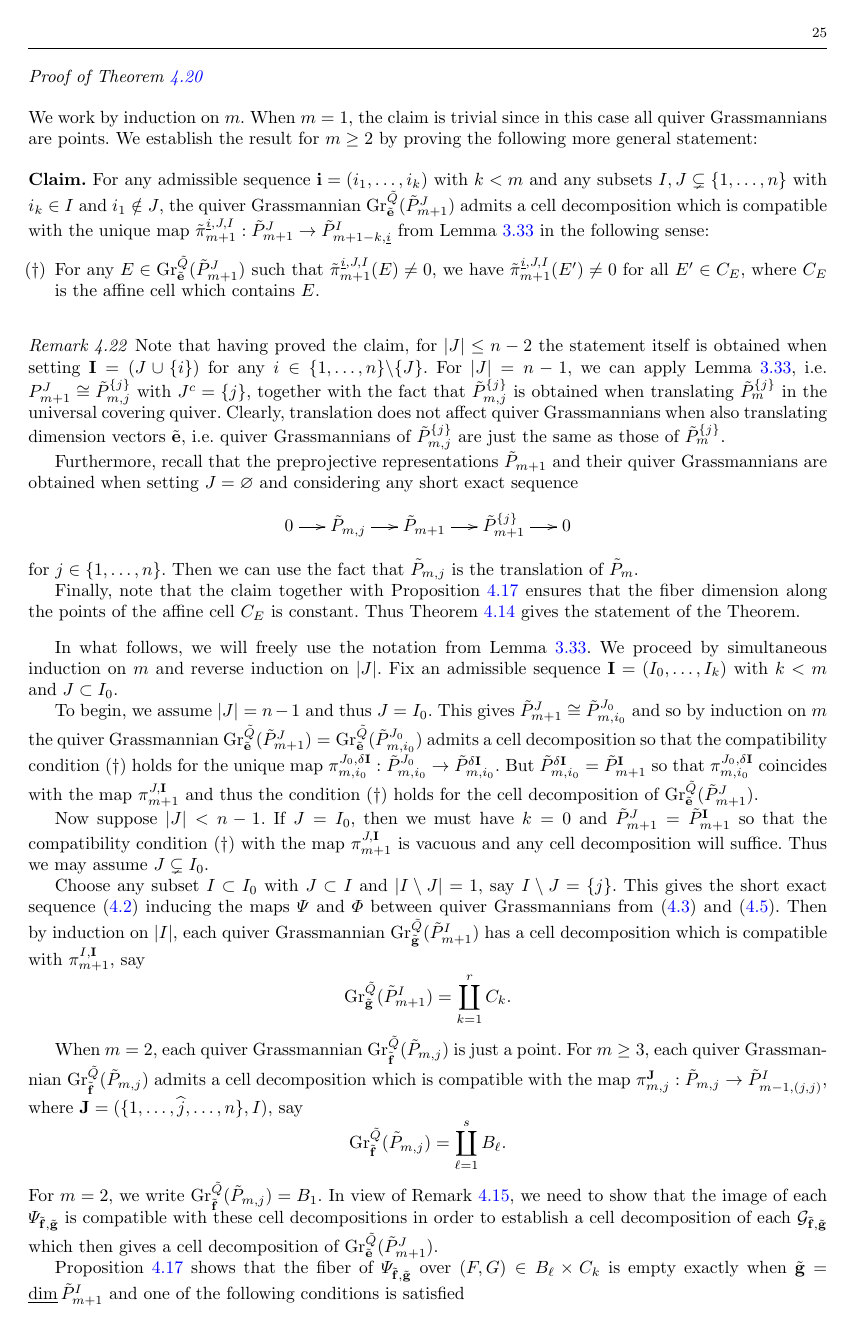
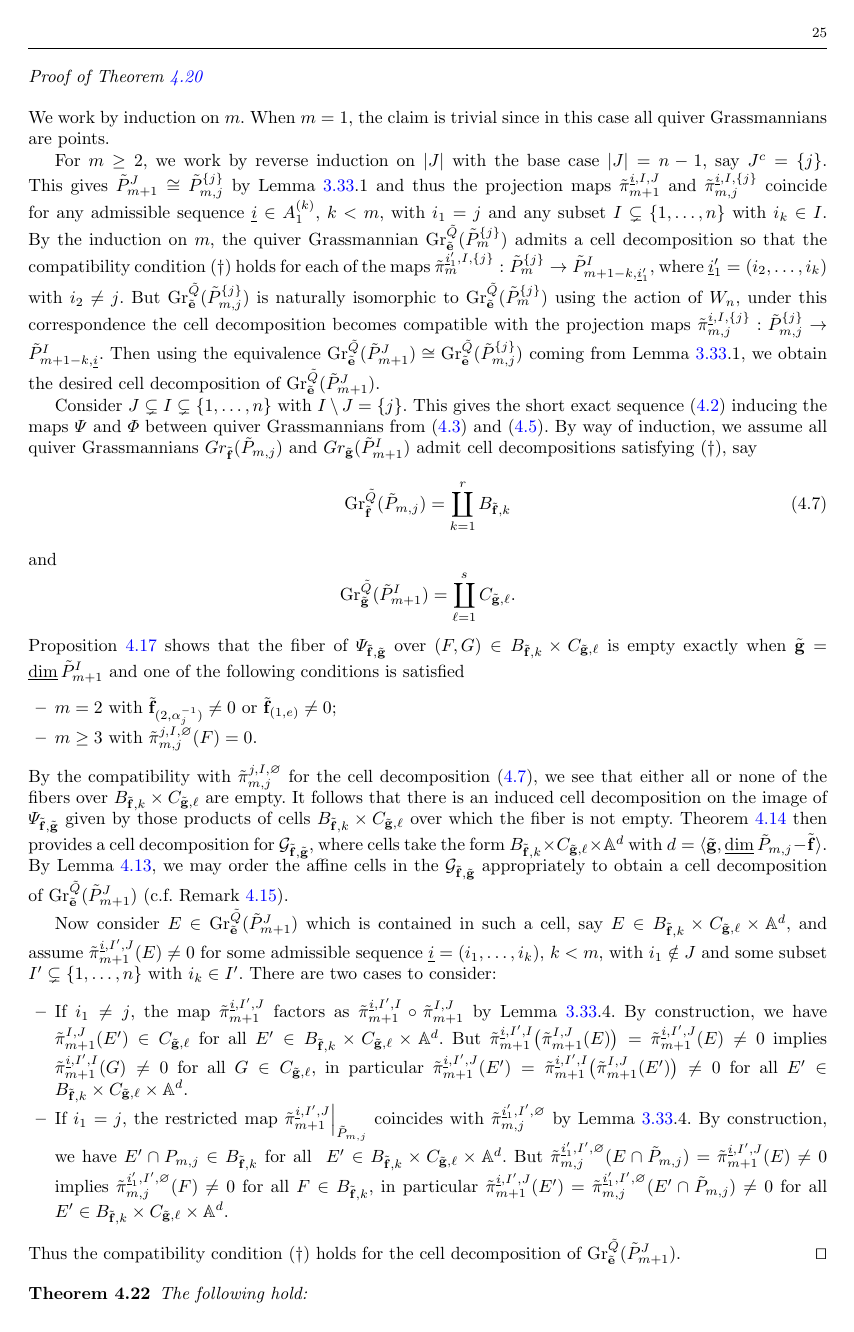
Before and after one commit to drupel/Grassmannian_Cells, a LaTeX paper (Grassmannian_cells.tex): page 25 of 36. Compiled offline with pdfLaTeX.

Commit message:
Proof of Theorem 4.20

```diff
--- a/Grassmannian_cells.tex
+++ b/Grassmannian_cells.tex
@@ -1406,52 +1414,40 @@ Now we are able to state the following crucial result concerning the fibers of $
 \subsubsection*{Proof of Theorem~\ref{cellscover}}
   We work by induction on $m$.
   When $m=1$, the claim is trivial since in this case all quiver Grassmannians are points.
-  We establish the result for $m\ge2$ by proving the following more general statement:\bigskip
-
-  \noindent{\bf Claim.}
-  For any admissible sequence $\bfi=(i_1,\ldots,i_k)$ with $k<m$ and any subsets $I,J\subsetneq\{1,\ldots,n\}$ with $i_k\in I$ and $i_1\notin J$, the quiver Grassmannian $\Gr^{\tilde Q}_\tbfe(\tilde P_{m+1}^J)$ admits a cell decomposition which is compatible with the unique map $\tilde\pi_{m+1}^{\ui,J,I}:\tilde P_{m+1}^J\to\tilde P_{m+1-k,\ui}^I$ from Lemma~\ref{le:truncated quotients} in the following sense:
-  \begin{itemize}
-    \item[($\dagger$)] For any $E\in\Gr^{\tilde Q}_\tbfe(\tilde P_{m+1}^J)$ such that $\tilde\pi_{m+1}^{\ui,J,I}(E)\neq 0$, we have $\tilde\pi_{m+1}^{\ui,J,I}(E')\neq 0$ for all $E'\in C_E$, where $C_E$ is the affine cell which contains $E$.
-  \end{itemize}
-  \vs
-
-\begin{remark}
-Note that having proved the claim, for $|J|\leq n-2$ the statement itself is obtained when setting $\bfI=(J\cup\{i\})$ for any $i\in\{1,\ldots,n\}\backslash\{J\}$.
-For $|J|=n-1$, we can apply Lemma~\ref{le:truncated quotients}, i.e. $P_{m+1}^J\cong\tilde P_{m,j}^{\{j\}}$ with $J^c=\{j\}$, together with the fact that $\tilde P_{m,j}^{\{j\}}$ is obtained when translating $\tilde P_{m}^{\{j\}}$ in the universal covering quiver.
-Clearly, translation does not affect quiver Grassmannians when also translating dimension vectors $\tbfe$, i.e. quiver Grassmannians of $\tilde P_{m,j}^{\{j\}}$ are just the same as those of $\tilde P_{m}^{\{j\}}$.
-
-Furthermore, recall that the preprojective representations $\tilde P_{m+1}$ and their quiver Grassmannians are obtained when setting $J=\varnothing$ and considering any short exact sequence
-		$$\ses{\tilde P_{m,j}}{\tilde P_{m+1}}{\tilde P_{m+1}^{\{j\}}}$$
-for $j\in\{1,\ldots,n\}$. Then we can use the fact that $\tilde P_{m,j}$ is the translation of $\tilde P_m$.
-
-Finally, note that the claim together with Proposition \ref{fibers} ensures that the fiber dimension along the points of the affine cell $C_E$ is constant. Thus Theorem \ref{vb} gives the statement of the Theorem.
-\end{remark}
-
-
-  In what follows, we will freely use the notation from Lemma~\ref{le:truncated quotients}.
-  We proceed by simultaneous induction on $m$ and reverse induction on $|J|$.
-  Fix an admissible sequence $\bfI=(I_0,\ldots,I_k)$ with $k<m$ and $J\subset I_0$.
-
-  To begin, we assume $|J|=n-1$ and thus $J=I_0$.
-  This gives $\tilde P_{m+1}^J\cong\tilde P_{m,i_0}^{J_0}$ and so by induction on $m$ the quiver Grassmannian $\Gr^{\tilde Q}_\tbfe(\tilde P_{m+1}^J)=\Gr^{\tilde Q}_\tbfe(\tilde P_{m,i_0}^{J_0})$ admits a cell decomposition so that the compatibility condition ($\dagger$) holds for the unique map $\pi_{m,i_0}^{J_0,\delta\bfI}:\tilde P_{m,i_0}^{J_0}\to\tilde P_{m,i_0}^{\delta\bfI}$.
-  But $\tilde P_{m,i_0}^{\delta\bfI}=\tilde P_{m+1}^\bfI$ so that $\pi_{m,i_0}^{J_0,\delta\bfI}$ coincides with the map $\pi_{m+1}^{J,\bfI}$ and thus the condition ($\dagger$) holds for the cell decomposition of $\Gr^{\tilde Q}_\tbfe(\tilde P_{m+1}^J)$.
-
-  Now suppose $|J|<n-1$.
-  If $J=I_0$, then we must have $k=0$ and $\tilde P_{m+1}^J=\tilde P_{m+1}^\bfI$ so that the compatibility condition ($\dagger$) with the map $\pi_{m+1}^{J,\bfI}$ is vacuous and any cell decomposition will suffice.
-  Thus we may assume $J\subsetneq I_0$.
-
-  Choose any subset $I\subset I_0$ with $J\subset I$ and $|I\setminus J|=1$, say $I\setminus J=\{j\}$.
+
+  For $m\ge2$, we work by reverse induction on $|J|$ with the base case $|J|=n-1$, say $J^c=\{j\}$.
+  This gives $\tilde P_{m+1}^J\cong\tilde P_{m,j}^{\{j\}}$ by Lemma~\ref{le:truncated quotients}.1 and thus the projection maps $\tilde\pi_{m+1}^{\ui,I,J}$ and $\tilde\pi_{m,j}^{\ui,I,\{j\}}$ coincide for any admissible sequence $\ui\in A_1^{(k)}$, $k<m$, with $i_1=j$ and any subset $I\subsetneq\{1,\ldots,n\}$ with $i_k\in I$.
+  By the induction on $m$, the quiver Grassmannian $\Gr^{\tilde Q}_\tbfe(\tilde P_m^{\{j\}})$ admits a cell decomposition so that the compatibility condition~($\dagger$) holds for each of the maps $\tilde\pi_m^{\ui'_1,I,\{j\}}:\tilde P_m^{\{j\}}\to\tilde P_{m+1-k,\ui'_1}^I$, where $\ui'_1=(i_2,\ldots,i_k)$ with $i_2\ne j$.
+  But~$\Gr^{\tilde Q}_\tbfe(\tilde P_{m,j}^{\{j\}})$ is naturally isomorphic to $\Gr^{\tilde Q}_\tbfe(\tilde P_m^{\{j\}})$ using the action of $W_n$, under this correspondence the cell decomposition becomes compatible with the projection maps $\tilde\pi_{m,j}^{\ui,I,\{j\}}:\tilde P_{m,j}^{\{j\}}\to\tilde P_{m+1-k,\ui}^I$.
+  Then using the equivalence $\Gr^{\tilde Q}_\tbfe(\tilde P_{m+1}^J)\cong\Gr^{\tilde Q}_\tbfe(\tilde P_{m,j}^{\{j\}})$ coming from Lemma~\ref{le:truncated quotients}.1, we obtain the desired cell decomposition of $\Gr^{\tilde Q}_\tbfe(\tilde P_{m+1}^J)$.
+
+  Consider $J\subsetneq I\subsetneq \{1,\ldots,n\}$ with $I\setminus J=\{j\}$.
   This gives the short exact sequence \eqref{eq:truncated ses} inducing the maps $\Psi$ and $\Phi$ between quiver Grassmannians from \eqref{eq:truncated CC} and \eqref{eq:truncated CC2}.
-  Then by induction on $|I|$, each quiver Grassmannian $\Gr^{\tilde Q}_\tbfg(\tilde P_{m+1}^I)$ has a cell decomposition which is compatible with $\pi_{m+1}^{I,\bfI}$, say
-  \[\Gr^{\tilde Q}_\tbfg(\tilde P_{m+1}^I)=\coprod_{k=1}^r C_k.\]
-
-  When $m=2$, each quiver Grassmannian $\Gr^{\tilde Q}_\tbff(\tilde P_{m,j})$ is just a point.
-  For $m\ge3$, each quiver Grassmannian $\Gr^{\tilde Q}_\tbff(\tilde P_{m,j})$ admits a cell decomposition which is compatible with the map $\pi_{m,j}^\bfJ:\tilde P_{m,j}\to\tilde P_{m-1,(j,j)}^I$, where $\bfJ=(\{1,\ldots,\widehat j,\ldots,n\},I)$, say
-  \[\Gr^{\tilde Q}_\tbff(\tilde P_{m,j})=\coprod_{\ell=1}^s B_\ell.\]
- For $m=2$, we write $\Gr^{\tilde Q}_\tbff(\tilde P_{m,j})=B_1$. In view of Remark \ref{rem:cell decompositions}, we need to show that the image of each $\Psi_{\tbff,\tbfg}$ is compatible with these cell decompositions in order to establish a cell decomposition of each $\mathcal G_{\tbff,\tbfg}$ which then gives a cell decomposition of $\Gr_{\tbfe}^{\tilde Q}(\tilde P_{m+1}^J)$.
-
-  Proposition~\ref{fibers} shows that the fiber of $\Psi_{\tbff,\tbfg}$ over $(F,G)\in B_\ell\times C_k$ is empty exactly when $\tbfg=\udim\tilde P_{m+1}^I$ and one of the following conditions is satisfied
+  By way of induction, we assume all quiver Grassmannians $Gr_\tbff(\tilde P_{m,j})$ and $Gr_\tbfg(\tilde P_{m+1}^I)$ admit cell decompositions satisfying ($\dagger$), say
+  \begin{equation}
+    \label{eq:cellB}
+    \Gr^{\tilde Q}_\tbff(\tilde P_{m,j})=\coprod_{k=1}^r B_{\tbff,k}
+  \end{equation}
+  and
+  \[\Gr^{\tilde Q}_\tbfg(\tilde P_{m+1}^I)=\coprod_{\ell=1}^s C_{\tbfg,\ell}.\]
+  Proposition~\ref{fibers} shows that the fiber of $\Psi_{\tbff,\tbfg}$ over $(F,G)\in B_{\tbff,k}\times C_{\tbfg,\ell}$ is empty exactly when $\tbfg=\udim\tilde P_{m+1}^I$ and one of the following conditions is satisfied
   \begin{itemize}
     \item $m=2$ with $\tbff_{(2,\alpha_j^{-1})}\ne0$ or $\tbff_{(1,e)}\ne0$;
-    \item $m\ge3$, with $\pi_{m,j}^\bfJ(F)=0$.
+    \item $m\ge3$ with $\tilde\pi_{m,j}^{j,I,\varnothing}(F)=0$.
   \end{itemize}
+  By the compatibility with $\tilde\pi_{m,j}^{j,I,\varnothing}$ for the cell decomposition \eqref{eq:cellB}, we see that either all or none of the fibers over $B_{\tbff,k}\times C_{\tbfg,\ell}$ are empty.
+  It follows that there is an induced cell decomposition on the image of $\Psi_{\tbff,\tbfg}$ given by those products of cells $B_{\tbff,k}\times C_{\tbfg,\ell}$ over which the fiber is not empty.
+  Theorem \ref{vb} then provides a cell decomposition for $\cG_{\tbff,\tbfg}$, where cells take the form $B_{\tbff,k}\times C_{\tbfg,\ell}\times\AA^d$ with~$d=\langle\tbfg,\udim\tilde P_{m,j}-\tbff\rangle$.
+  By Lemma~\ref{le:good partition}, we may order the affine cells in the $\cG_{\tbff,\tbfg}$ appropriately to obtain a cell decomposition of $\Gr_{\tbfe}^{\tilde Q}(\tilde P_{m+1}^J)$ (c.f. Remark~\ref{rem:cell decompositions}).
+
+  Now consider $E\in\Gr^{\tilde Q}_\tbfe(\tilde P_{m+1}^J)$ which is contained in such a cell, say $E\in B_{\tbff,k}\times C_{\tbfg,\ell}\times\AA^d$, and assume $\tilde\pi_{m+1}^{\ui,I',J}(E)\neq 0$ for some admissible sequence $\ui=(i_1,\ldots,i_k)$, $k<m$, with $i_1\notin J$ and some subset $I'\subsetneq\{1,\ldots,n\}$ with $i_k\in I'$.
+  There are two cases to consider:
+  \begin{itemize}
+    \item If $i_1\ne j$, the map $\tilde\pi_{m+1}^{\ui,I',J}$ factors as $\tilde\pi_{m+1}^{\ui,I',I}\circ\tilde\pi_{m+1}^{I,J}$ by Lemma~\ref{le:truncated quotients}.4.
+      By construction, we have $\tilde\pi_{m+1}^{I,J}(E')\in C_{\tbfg,\ell}$ for all~$E'\in B_{\tbff,k}\times C_{\tbfg,\ell}\times\AA^d$.
+      But $\tilde\pi_{m+1}^{\ui,I',I}\big(\tilde\pi_{m+1}^{I,J}(E)\big)=\tilde\pi_{m+1}^{\ui,I',J}(E)\ne0$ implies $\tilde\pi_{m+1}^{\ui,I',I}(G)\ne0$ for all~$G\in C_{\tbfg,\ell}$, in particular $\tilde\pi_{m+1}^{\ui,I',J}(E')=\tilde\pi_{m+1}^{\ui,I',I}\big(\tilde\pi_{m+1}^{I,J}(E')\big)\neq 0$ for all $E'\in B_{\tbff,k}\times C_{\tbfg,\ell}\times\AA^d$.
+    \item If $i_1=j$, the restricted map $\tilde\pi_{m+1}^{\ui,I',J}\Big|_{\tilde P_{m,j}}$ coincides with $\tilde\pi_{m,j}^{\ui'_1,I',\varnothing}$ by Lemma~\ref{le:truncated quotients}.4.
+      By construction, we have $E'\cap P_{m,j}\in B_{\tbff,k}$ for all ~$E'\in B_{\tbff,k}\times C_{\tbfg,\ell}\times\AA^d$.
+      But $\tilde\pi_{m,j}^{\ui'_1,I',\varnothing}(E\cap\tilde P_{m,j})=\tilde\pi_{m+1}^{\ui,I',J}(E)\ne0$ implies $\tilde\pi_{m,j}^{\ui'_1,I',\varnothing}(F)\ne0$ for all~$F\in B_{\tbff,k}$, in particular $\tilde\pi_{m+1}^{\ui,I',J}(E')=\tilde\pi_{m,j}^{\ui'_1,I',\varnothing}(E'\cap \tilde P_{m,j})\neq 0$ for all $E'\in B_{\tbff,k}\times C_{\tbfg,\ell}\times\AA^d$.
+  \end{itemize}
+  Thus the compatibility condition ($\dagger$) holds for the cell decomposition of $\Gr^{\tilde Q}_\tbfe(\tilde P_{m+1}^J)$.
```
Also changed, not shown: Grassmannian_cells.tex (58 more changed lines).
